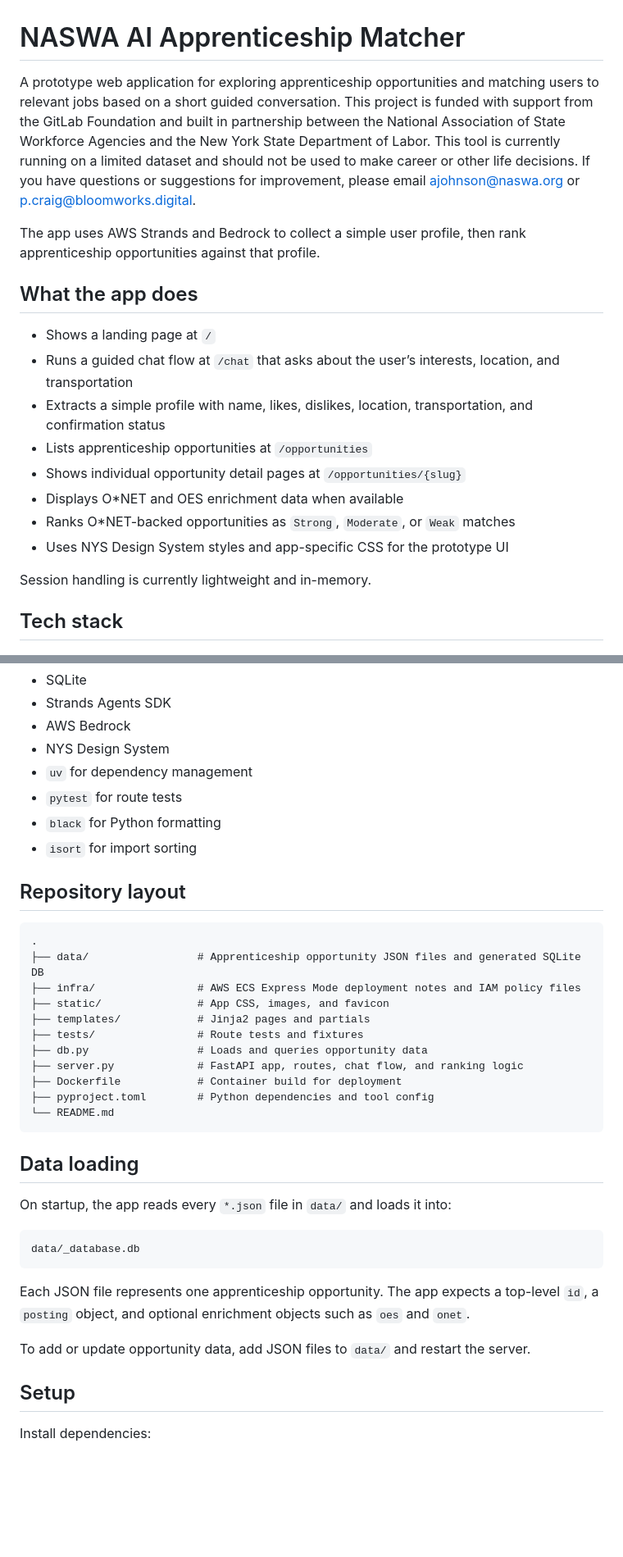
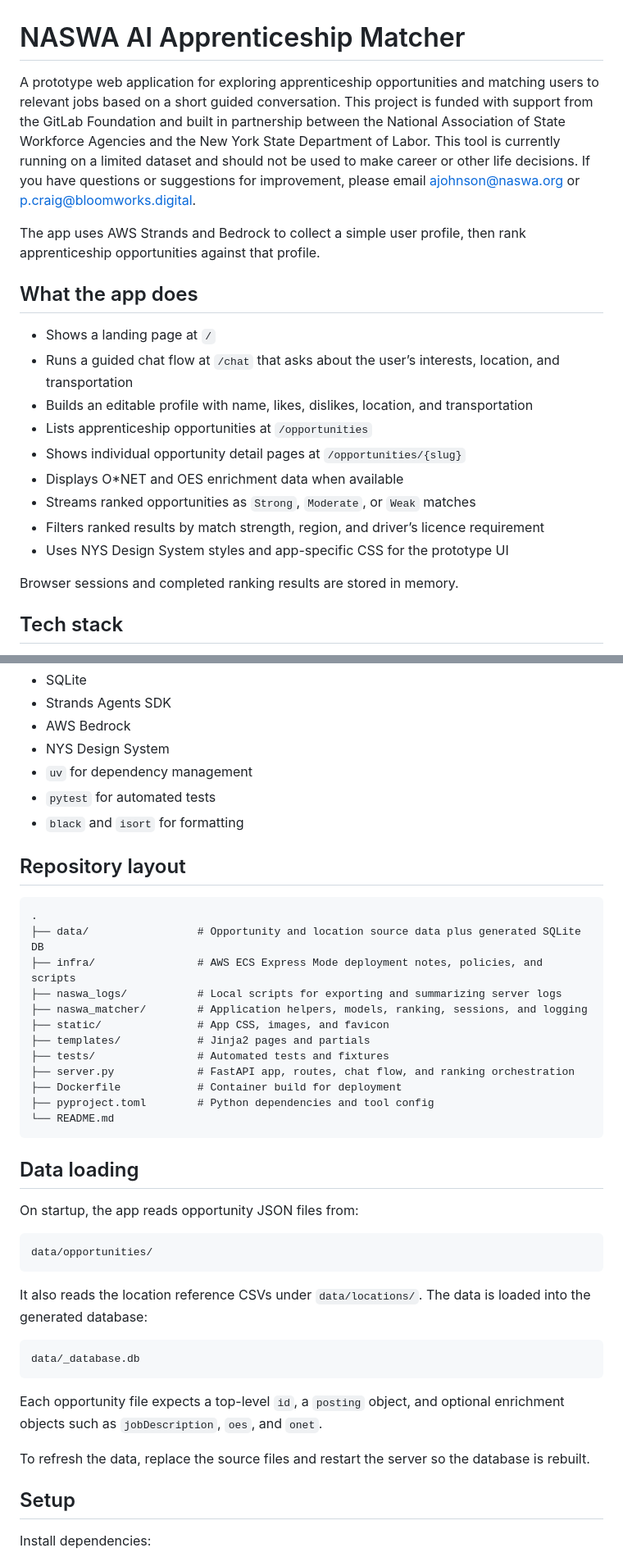
Before and after one commit to NASWA-OpenUI/naswa-ai-apprenticeship-matcher, a Markdown page: README.md, 2 parts joined by grey strips. Shown at 82% size. GitHub-like rendering; blank space fills up the shorter version.

Commit message:
Small updates to README now that the app has changed

````diff
--- a/README.md
+++ b/README.md
@@ -1,6 +1,6 @@
 # NASWA AI Apprenticeship Matcher
 
-A prototype web application for exploring apprenticeship opportunities and matching users to relevant jobs based on a short guided conversation. This project is funded with support from the GitLab Foundation and built in partnership between the National Association of State Workforce Agencies and the New York State Department of Labor. This tool is currently running on a limited dataset and should not be used to make career or other life decisions. If you have questions or suggestions for improvement, please email ajohnson@naswa.org or p.craig@bloomworks.digital.
+A prototype web application for exploring apprenticeship opportunities and matching users to relevant jobs based on a short guided conversation. This project is funded with support from the GitLab Foundation and built in partnership between the National Association of State Workforce Agencies and the New York State Department of Labor. This tool is currently running on a limited dataset and should not be used to make career or other life decisions. If you have questions or suggestions for improvement, please email [ajohnson@naswa.org](mailto:ajohnson@naswa.org) or [p.craig@bloomworks.digital](mailto:p.craig@bloomworks.digital).
 
 The app uses AWS Strands and Bedrock to collect a simple user profile, then rank apprenticeship opportunities against that profile.
 
@@ -8,14 +8,15 @@ The app uses AWS Strands and Bedrock to collect a simple user profile, then rank
 
 * Shows a landing page at `/`
 * Runs a guided chat flow at `/chat` that asks about the user’s interests, location, and transportation
-* Extracts a simple profile with name, likes, dislikes, location, transportation, and confirmation status
+* Builds an editable profile with name, likes, dislikes, location, and transportation
 * Lists apprenticeship opportunities at `/opportunities`
 * Shows individual opportunity detail pages at `/opportunities/{slug}`
 * Displays O*NET and OES enrichment data when available
-* Ranks O*NET-backed opportunities as `Strong`, `Moderate`, or `Weak` matches
+* Streams ranked opportunities as `Strong`, `Moderate`, or `Weak` matches
+* Filters ranked results by match strength, region, and driver’s licence requirement
 * Uses NYS Design System styles and app-specific CSS for the prototype UI
 
-Session handling is currently lightweight and in-memory.
+Browser sessions and completed ranking results are stored in memory.
 
 ## Tech stack
 
@@ -28,21 +29,21 @@ Session handling is currently lightweight and in-memory.
 * AWS Bedrock
 * NYS Design System
 * `uv` for dependency management
-* `pytest` for route tests
-* `black` for Python formatting
-* `isort` for import sorting
+* `pytest` for automated tests
+* `black` and `isort` for formatting
 
 ## Repository layout
 
 ```text
 .
-├── data/                 # Apprenticeship opportunity JSON files and generated SQLite DB
-├── infra/                # AWS ECS Express Mode deployment notes and IAM policy files
+├── data/                 # Opportunity and location source data plus generated SQLite DB
+├── infra/                # AWS ECS Express Mode deployment notes, policies, and scripts
+├── naswa_logs/           # Local scripts for exporting and summarizing server logs
+├── naswa_matcher/        # Application helpers, models, ranking, sessions, and logging
 ├── static/               # App CSS, images, and favicon
 ├── templates/            # Jinja2 pages and partials
-├── tests/                # Route tests and fixtures
-├── db.py                 # Loads and queries opportunity data
-├── server.py             # FastAPI app, routes, chat flow, and ranking logic
+├── tests/                # Automated tests and fixtures
+├── server.py             # FastAPI app, routes, chat flow, and ranking orchestration
 ├── Dockerfile            # Container build for deployment
 ├── pyproject.toml        # Python dependencies and tool config
 └── README.md
@@ -50,15 +51,21 @@ Session handling is currently lightweight and in-memory.
 
 ## Data loading
 
-On startup, the app reads every `*.json` file in `data/` and loads it into:
+On startup, the app reads opportunity JSON files from:
+
+```text
+data/opportunities/
+```
+
+It also reads the location reference CSVs under `data/locations/`. The data is loaded into the generated database:
 
 ```text
 data/_database.db
 ```
 
-Each JSON file represents one apprenticeship opportunity. The app expects a top-level `id`, a `posting` object, and optional enrichment objects such as `oes` and `onet`.
+Each opportunity file expects a top-level `id`, a `posting` object, and optional enrichment objects such as `jobDescription`, `oes`, and `onet`.
 
-To add or update opportunity data, add JSON files to `data/` and restart the server.
+To refresh the data, replace the source files and restart the server so the database is rebuilt.
 
 ## Setup
 
````
Also changed, not shown: other parts of README.md (+6 -5 lines).
